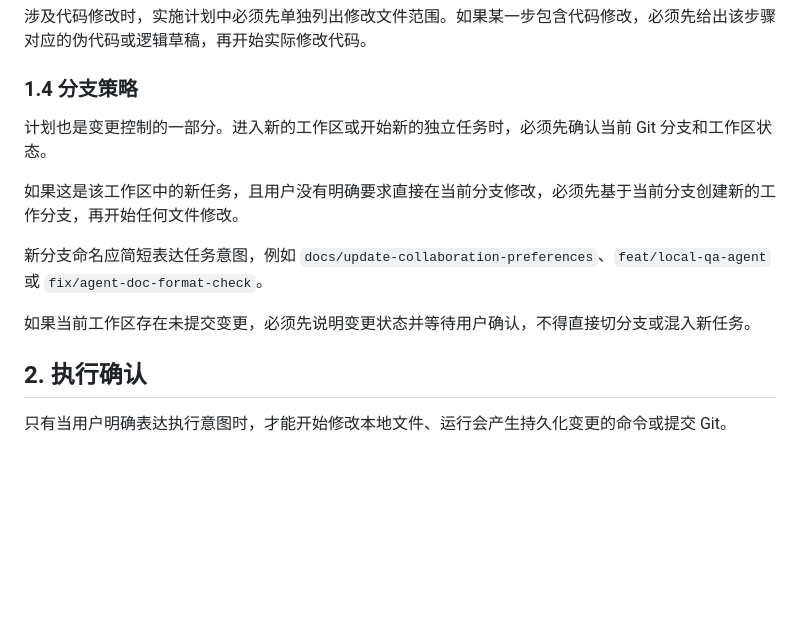
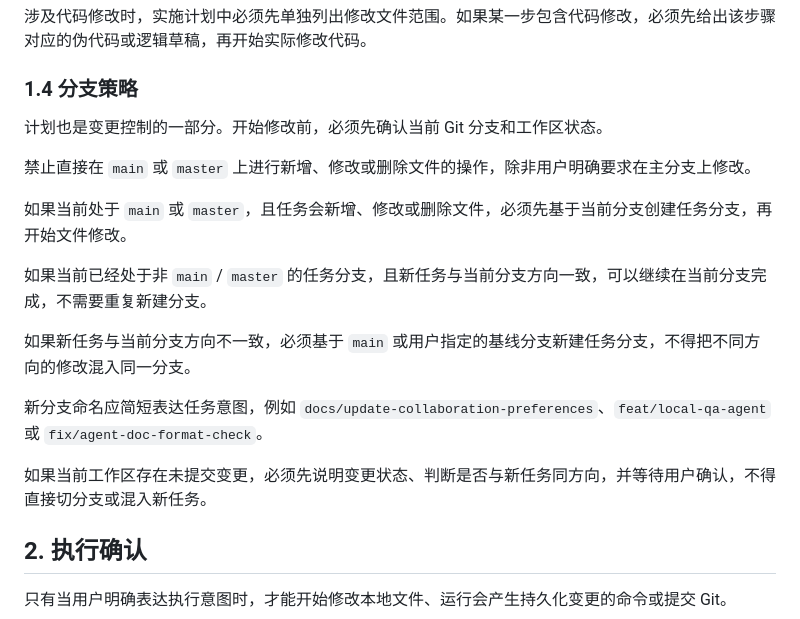
Before and after one commit to squarefive/personal-knowledge-agent-harness, a Markdown page: docs/guidelines/collaboration-preferences.md, the part around the change. Drawn GitHub-style; blank space fills up the shorter version.

Commit message:
docs(repo): 调整协作分支策略
变更内容：
- 禁止在 main 或 master 上直接修改文件
- 明确非主分支仅在任务方向一致时继续使用
- 要求任务方向不一致时基于 main 或指定基线新建分支

```diff
--- a/docs/guidelines/collaboration-preferences.md
+++ b/docs/guidelines/collaboration-preferences.md
@@ -54,13 +54,19 @@
 
 ### 1.4 分支策略
 
-计划也是变更控制的一部分。进入新的工作区或开始新的独立任务时，必须先确认当前 Git 分支和工作区状态。
+计划也是变更控制的一部分。开始修改前，必须先确认当前 Git 分支和工作区状态。
 
-如果这是该工作区中的新任务，且用户没有明确要求直接在当前分支修改，必须先基于当前分支创建新的工作分支，再开始任何文件修改。
+禁止直接在 `main` 或 `master` 上进行新增、修改或删除文件的操作，除非用户明确要求在主分支上修改。
+
+如果当前处于 `main` 或 `master`，且任务会新增、修改或删除文件，必须先基于当前分支创建任务分支，再开始文件修改。
+
+如果当前已经处于非 `main` / `master` 的任务分支，且新任务与当前分支方向一致，可以继续在当前分支完成，不需要重复新建分支。
+
+如果新任务与当前分支方向不一致，必须基于 `main` 或用户指定的基线分支新建任务分支，不得把不同方向的修改混入同一分支。
 
 新分支命名应简短表达任务意图，例如 `docs/update-collaboration-preferences`、`feat/local-qa-agent` 或 `fix/agent-doc-format-check`。
 
-如果当前工作区存在未提交变更，必须先说明变更状态并等待用户确认，不得直接切分支或混入新任务。
+如果当前工作区存在未提交变更，必须先说明变更状态、判断是否与新任务同方向，并等待用户确认，不得直接切分支或混入新任务。
 
 ## 2. 执行确认
 
```
